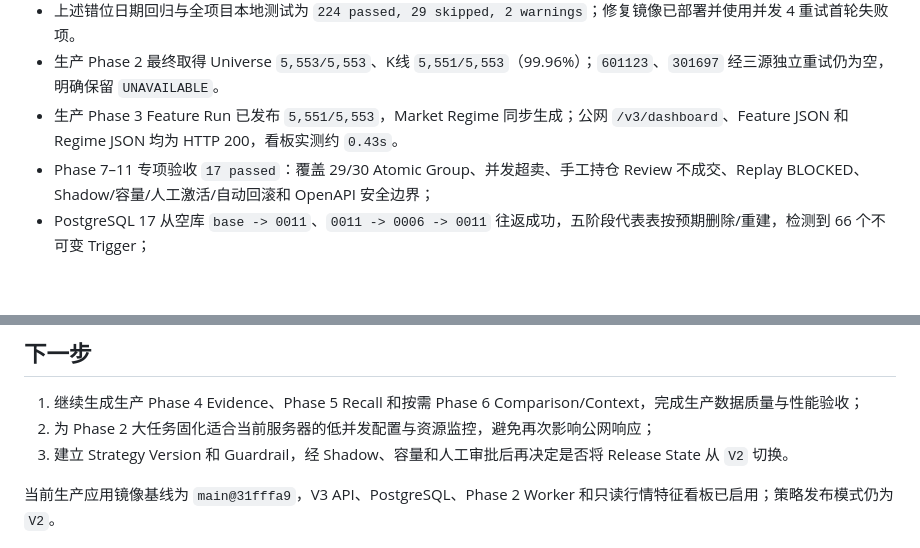
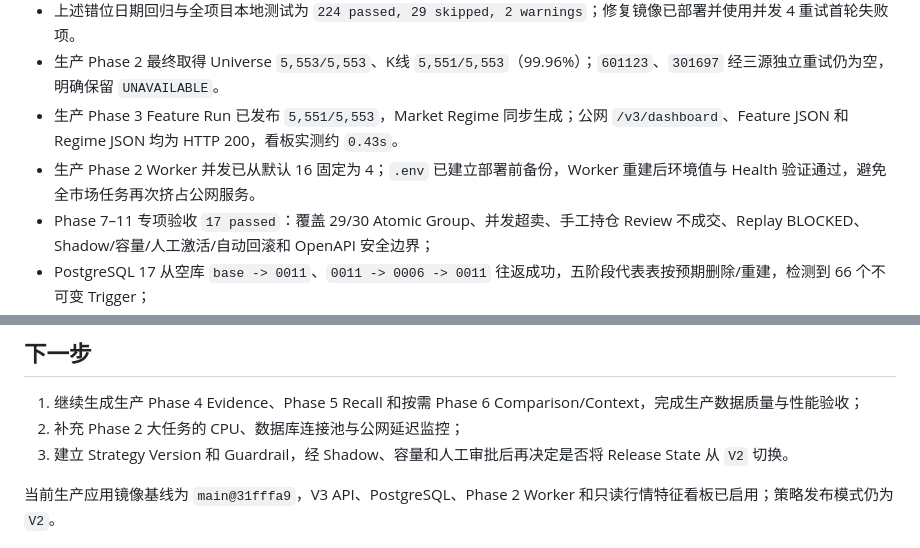
Before and after one commit to yoongyoongs/gpt-market, a Markdown page: docs/工作状态.md, 2 parts joined by grey strips. Rendered like a GitHub page; blank space fills up the shorter version.

Commit message:
运维：记录V3全市场任务低并发配置

```diff
--- a/docs/工作状态.md
+++ b/docs/工作状态.md
@@ -103,6 +103,7 @@ V3 架构设计已经冻结为 Baseline 1.0。Phase 1–11 已完成技术验收
 - 上述错位日期回归与全项目本地测试为 `224 passed, 29 skipped, 2 warnings`；修复镜像已部署并使用并发 4 重试首轮失败项。
 - 生产 Phase 2 最终取得 Universe `5,553/5,553`、K线 `5,551/5,553`（99.96%）；`601123`、`301697` 经三源独立重试仍为空，明确保留 `UNAVAILABLE`。
 - 生产 Phase 3 Feature Run 已发布 `5,551/5,553`，Market Regime 同步生成；公网 `/v3/dashboard`、Feature JSON 和 Regime JSON 均为 HTTP 200，看板实测约 `0.43s`。
+- 生产 Phase 2 Worker 并发已从默认 16 固定为 4；`.env` 已建立部署前备份，Worker 重建后环境值与 Health 验证通过，避免全市场任务再次挤占公网服务。
 - Phase 7–11 专项验收 `17 passed`：覆盖 29/30 Atomic Group、并发超卖、手工持仓 Review 不成交、Replay BLOCKED、Shadow/容量/人工激活/自动回滚和 OpenAPI 安全边界；
 - PostgreSQL 17 从空库 `base -> 0011`、`0011 -> 0006 -> 0011` 往返成功，五阶段代表表按预期删除/重建，检测到 66 个不可变 Trigger；
 - 全项目 Python 3.12 + PostgreSQL 17 回归 `243 passed, 5 skipped, 2 warnings`；本地无数据库回归 `219 passed, 28 skipped, 2 warnings`；
@@ -180,7 +181,7 @@ V3 架构设计已经冻结为 Baseline 1.0。Phase 1–11 已完成技术验收
 ## 下一步
 
 1. 继续生成生产 Phase 4 Evidence、Phase 5 Recall 和按需 Phase 6 Comparison/Context，完成生产数据质量与性能验收；
-2. 为 Phase 2 大任务固化适合当前服务器的低并发配置与资源监控，避免再次影响公网响应；
+2. 补充 Phase 2 大任务的 CPU、数据库连接池与公网延迟监控；
 3. 建立 Strategy Version 和 Guardrail，经 Shadow、容量和人工审批后再决定是否将 Release State 从 `V2` 切换。
 
 当前生产应用镜像基线为 `main@31fffa9`，V3 API、PostgreSQL、Phase 2 Worker 和只读行情特征看板已启用；策略发布模式仍为 `V2`。
```
Also changed, not shown: docs/deployment.md (+2 -0 lines).
